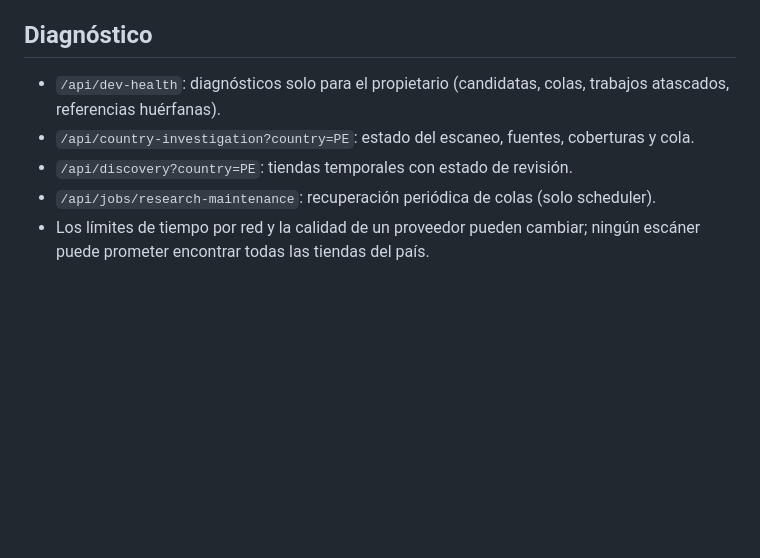
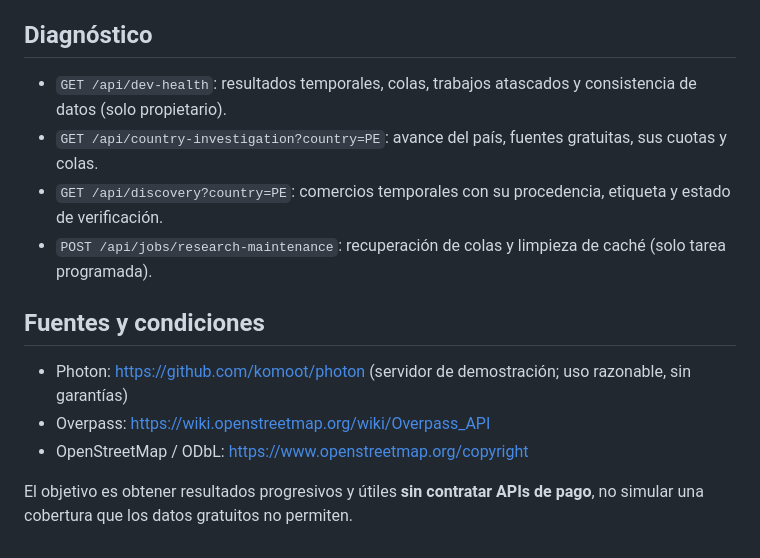
Before and after one commit to David079-06/TGC-Atlas, a Markdown page: public/dev/RESEARCH_ENGINE.md, the part around one of its changes. GitHub-like rendering; blank space fills up the shorter version.

```diff
--- a/public/dev/RESEARCH_ENGINE.md
+++ b/public/dev/RESEARCH_ENGINE.md
@@ -27,8 +32,15 @@ Documentación del proveedor: https://api-dashboard.search.brave.com/api-referen
 
 ## Diagnóstico
 
-- `/api/dev-health`: diagnósticos solo para el propietario (candidatas, colas, trabajos atascados, referencias huérfanas).
-- `/api/country-investigation?country=PE`: estado del escaneo, fuentes, coberturas y cola.
-- `/api/discovery?country=PE`: tiendas temporales con estado de revisión.
-- `/api/jobs/research-maintenance`: recuperación periódica de colas (solo scheduler).
-- Los límites de tiempo por red y la calidad de un proveedor pueden cambiar; ningún escáner puede prometer encontrar todas las tiendas del país.
+- `GET /api/dev-health`: resultados temporales, colas, trabajos atascados y consistencia de datos (solo propietario).
+- `GET /api/country-investigation?country=PE`: avance del país, fuentes gratuitas, sus cuotas y colas.
+- `GET /api/discovery?country=PE`: comercios temporales con su procedencia, etiqueta y estado de verificación.
+- `POST /api/jobs/research-maintenance`: recuperación de colas y limpieza de caché (solo tarea programada).
+
+## Fuentes y condiciones
+
+- Photon: https://github.com/komoot/photon (servidor de demostración; uso razonable, sin garantías)
+- Overpass: https://wiki.openstreetmap.org/wiki/Overpass_API
+- OpenStreetMap / ODbL: https://www.openstreetmap.org/copyright
+
+El objetivo es obtener resultados progresivos y útiles **sin contratar APIs de pago**, no simular una cobertura que los datos gratuitos no permiten.
```
Also changed, not shown: other parts of public/dev/RESEARCH_ENGINE.md (+25 -20 lines).
